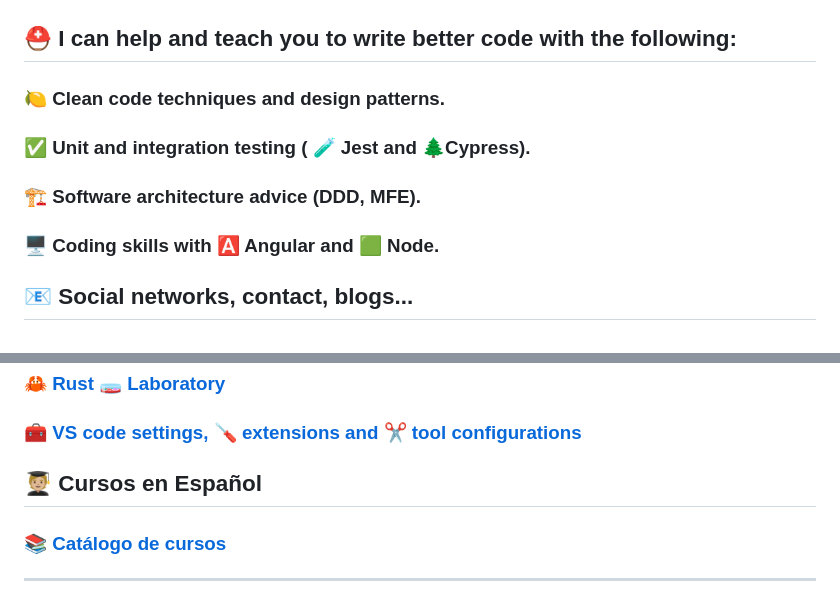
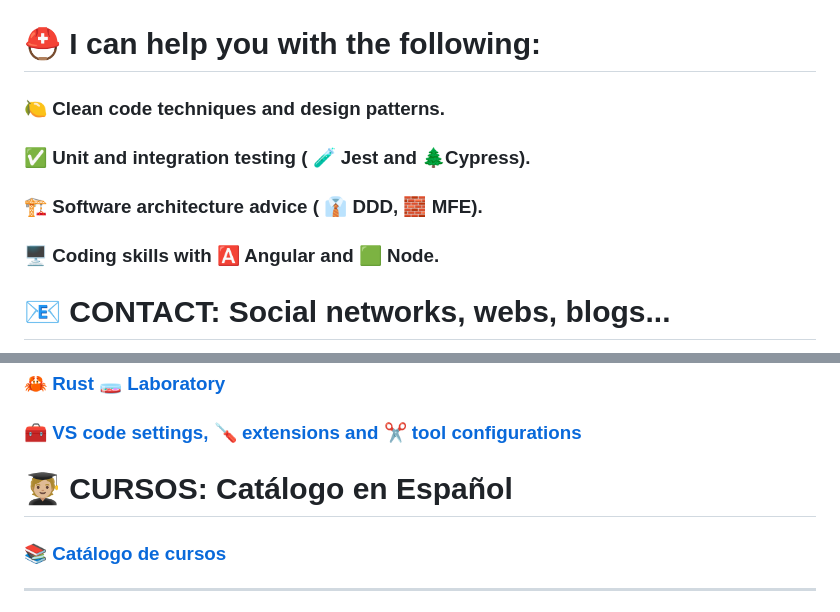
Before and after one commit to AlbertoBasalo/albertobasalo, a Markdown page: README.md, 2 parts joined by grey strips. Drawn GitHub-style.

```diff
--- a/README.md
+++ b/README.md
@@ -9,15 +9,15 @@
 
 ![I can help you write clean code](https://github.com/AlbertoBasalo/albertobasalo/raw/master/alberto_basalo_github.png)
 
-## ⛑️ I can help and teach you to write better code with the following:
+# ⛑️ I can help you with the following:
 
 ### 🍋 Clean code techniques and design patterns.
 
 ### ✅ Unit and integration testing ( 🧪 Jest and 🌲Cypress).
 
-### 🏗️ Software architecture advice (DDD, MFE).
+### 🏗️ Software architecture advice ( 👔 DDD, 🧱 MFE).
 
 ### 🖥️ Coding skills with 🅰️ Angular and 🟩 Node.
 
-## 📧 Social networks, contact, blogs...
+# 📧 CONTACT: Social networks, webs, blogs...
 
@@ -43,7 +47,7 @@
 
 ### [🧰 VS code settings, 🪛 extensions and ✂️ tool configurations](https://github.com/AlbertoBasalo/dotfiles)
 
-## 🧑🏼‍🎓 Cursos en Español
+# 🧑🏼‍🎓 CURSOS: Catálogo en Español
 
 ### [📚 Catálogo de cursos](https://albertobasalo.notion.site/Cursos-6bbb54cf42354a2591725158691ff051)
 
```
Also changed, not shown: other parts of README.md (+10 -6 lines).
